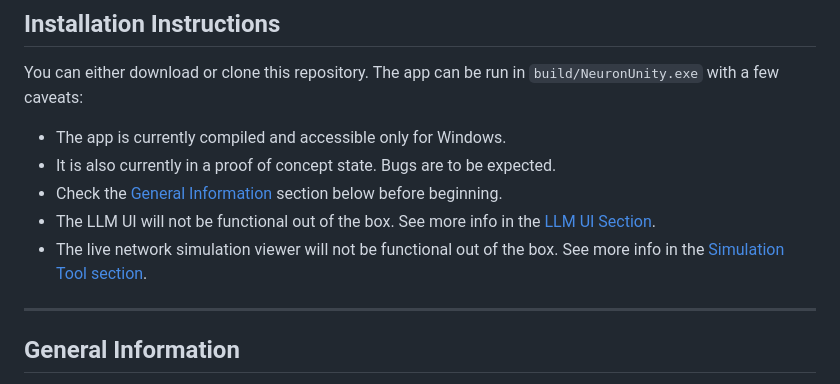
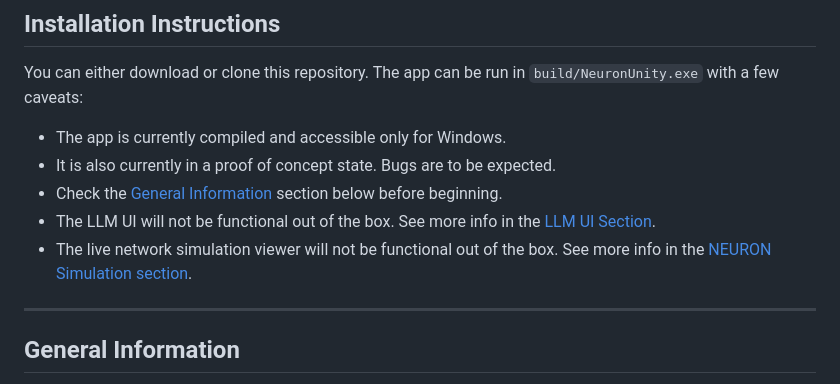
Before and after one commit to orrenravid1/CElegansToolkitApp, a Markdown page: README.md, the part around the change. Rendered like a GitHub page.

Commit message:
Update section reference for simulation viewer

```diff
--- a/README.md
+++ b/README.md
@@ -21,7 +21,7 @@ You can either download or clone this repository. The app can be run in `build/N
 - It is also currently in a proof of concept state. Bugs are to be expected.
 - Check the [General Information](#general-information) section below before beginning.
 - The LLM UI will not be functional out of the box. See more info in the [LLM UI Section](#3-llm-ui).
-- The live network simulation viewer will not be functional out of the box. See more info in the [Simulation Tool section](#2-simulation-tool).
+- The live network simulation viewer will not be functional out of the box. See more info in the [NEURON Simulation section](#2-neuron-simulation-and-live-network-activity-viewer).
 
 ---
 
```
